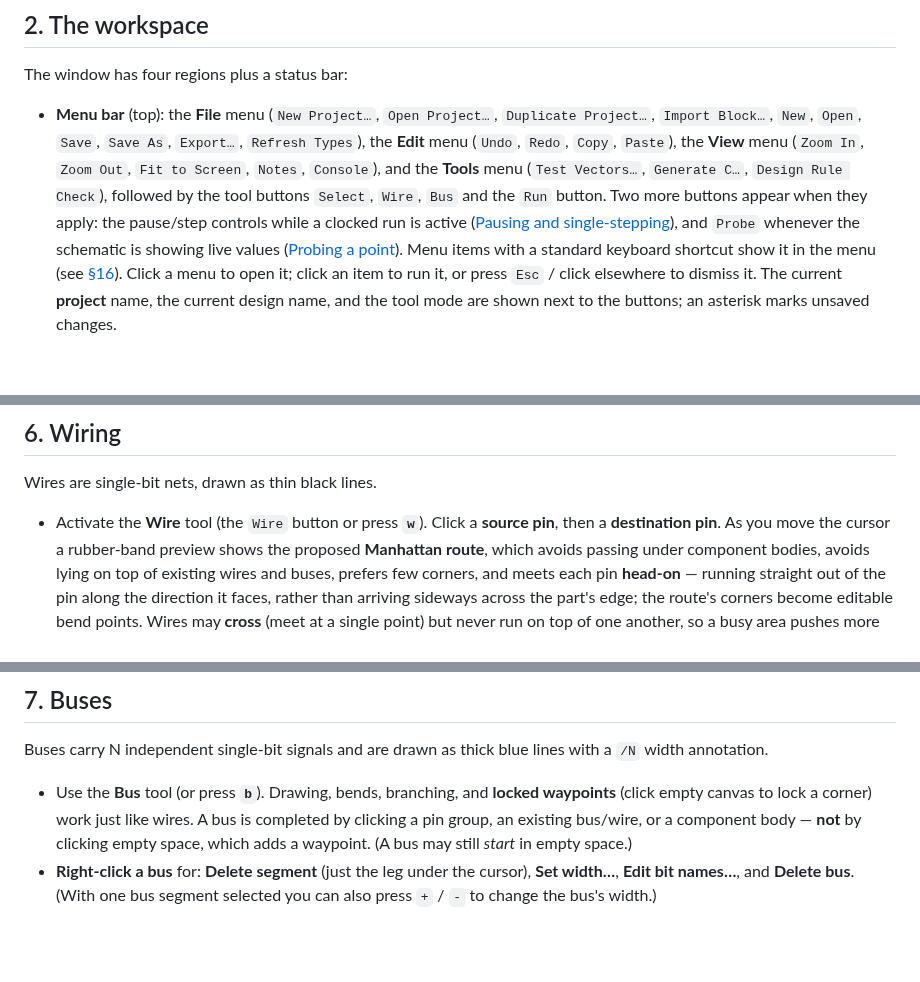
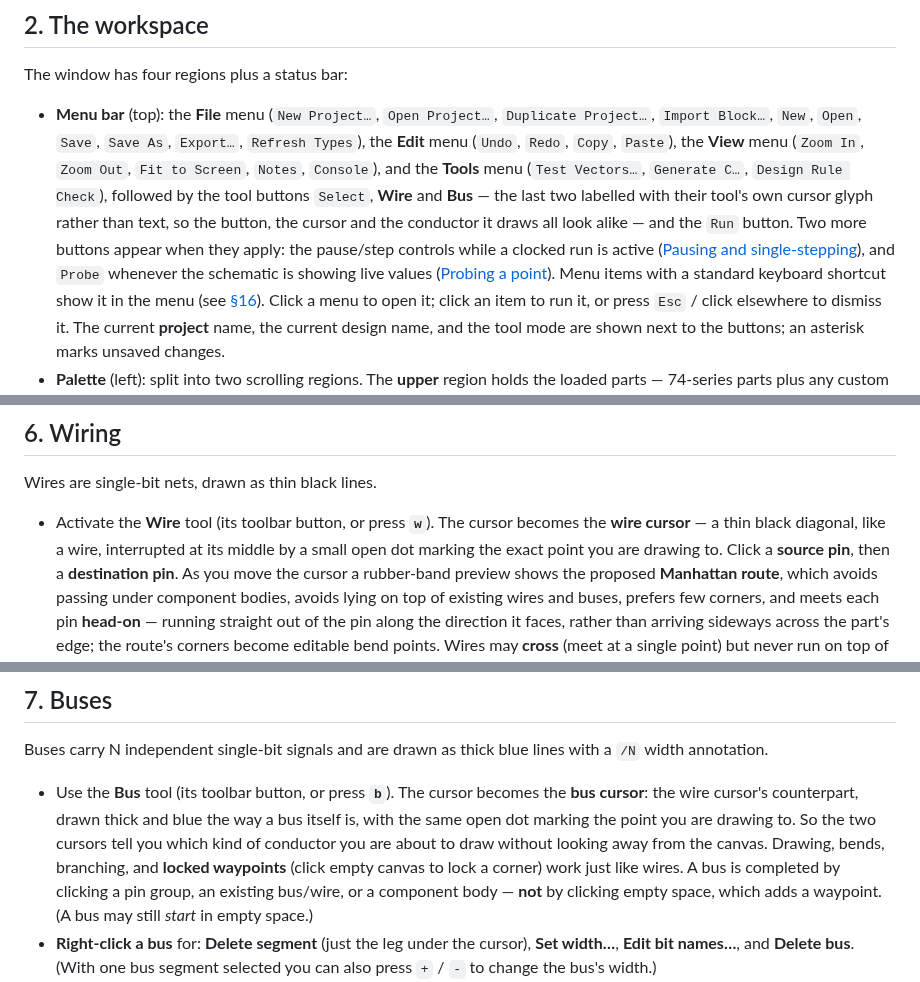
Before and after one commit to gmofishsauce/retrosim, a Markdown page: docs/user.md, 3 parts joined by grey strips. Drawn GitHub-style; blank space fills up the shorter version.

Commit message:
docs/user.md: the bus cursor, and the tool buttons' glyphs
Documents the verified half of 30aa38e's FR-035a:

- §2 notes that the Wire and Bus buttons are labelled with their tool's cursor
  glyph rather than text, so button, cursor and conductor all look alike.
- §6 names the wire cursor where the tool is activated. It had never actually
  been described in the manual — only referred to in passing by the pin
  hotspot — which left the new bus cursor nothing to be the counterpart of.
- §7 names the bus cursor: thick and blue the way a bus itself is, same open
  dot marking the point being drawn to, so the two cursors say which kind of
  conductor is about to be drawn without looking away from the canvas.

Co-Authored-By: Claude Opus 5 <noreply@anthropic.com>

```diff
--- a/docs/user.md
+++ b/docs/user.md
@@ -107,7 +107,9 @@ The window has four regions plus a status bar:
   `Export…`, `Refresh Types`), the **Edit** menu (`Undo`, `Redo`, `Copy`, `Paste`),
   the **View** menu (`Zoom In`, `Zoom Out`, `Fit to Screen`, `Notes`, `Console`), and the **Tools**
   menu (`Test Vectors…`, `Generate C…`, `Design Rule Check`), followed by the tool buttons `Select`,
-  `Wire`, `Bus` and the `Run` button. Two more buttons appear when they apply:
+  **Wire** and **Bus** — the last two labelled with their tool's own cursor glyph
+  rather than text, so the button, the cursor and the conductor it draws all look
+  alike — and the `Run` button. Two more buttons appear when they apply:
   the pause/step controls while a clocked run is active
   ([Pausing and single-stepping](#pausing-and-single-stepping)), and `Probe`
   whenever the schematic is showing live values ([Probing a point](#probing-a-point)). Menu items with a standard keyboard shortcut
@@ -712,7 +714,10 @@ for a bus — the editable **name** field (see *Buses* below).
 
 Wires are single-bit nets, drawn as thin black lines.
 
-- Activate the **Wire** tool (the `Wire` button or press **`w`**). Click a **source pin**,
+- Activate the **Wire** tool (its toolbar button, or press **`w`**). The cursor
+  becomes the **wire cursor** — a thin black diagonal, like a wire, interrupted at
+  its middle by a small open dot marking the exact point you are drawing to.
+  Click a **source pin**,
   then a **destination pin**. As you move the cursor a rubber-band preview shows
   the proposed **Manhattan route**, which avoids passing under component bodies,
   avoids lying on top of existing wires and buses, prefers few corners, and meets
@@ -784,8 +789,12 @@ set of electrical nets independently of geometry.
 Buses carry N independent single-bit signals and are drawn as thick blue lines
 with a `/N` width annotation.
 
-- Use the **Bus** tool (or press **`b`**). Drawing, bends, branching, and
-  **locked waypoints** (click empty canvas to lock a corner) work just like wires.
+- Use the **Bus** tool (its toolbar button, or press **`b`**). The cursor becomes
+  the **bus cursor**: the wire cursor's counterpart, drawn thick and blue the way
+  a bus itself is, with the same open dot marking the point you are drawing to. So
+  the two cursors tell you which kind of conductor you are about to draw without
+  looking away from the canvas. Drawing, bends, branching, and **locked waypoints**
+  (click empty canvas to lock a corner) work just like wires.
   A bus is completed by clicking a pin group, an existing bus/wire, or a component
   body — **not** by clicking empty space, which adds a waypoint. (A bus may still
   *start* in empty space.)
```
